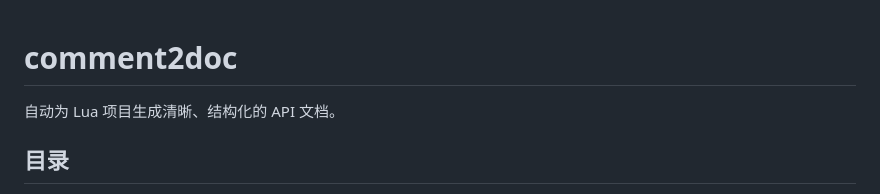
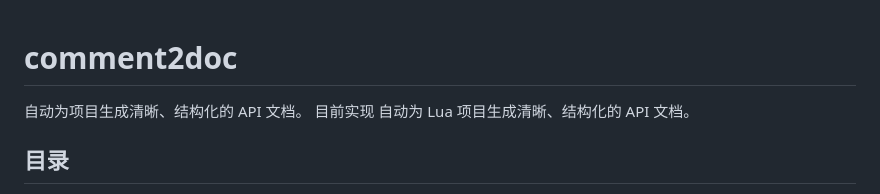
Before and after one commit to wujelly701/comment2doc, a Markdown page: README.md, the part around the change. GitHub-like rendering.

```diff
--- a/README.md
+++ b/README.md
@@ -1,5 +1,7 @@
 # comment2doc
 
+自动为项目生成清晰、结构化的 API 文档。
+目前实现
 自动为 Lua 项目生成清晰、结构化的 API 文档。
 
 ## 目录
```
